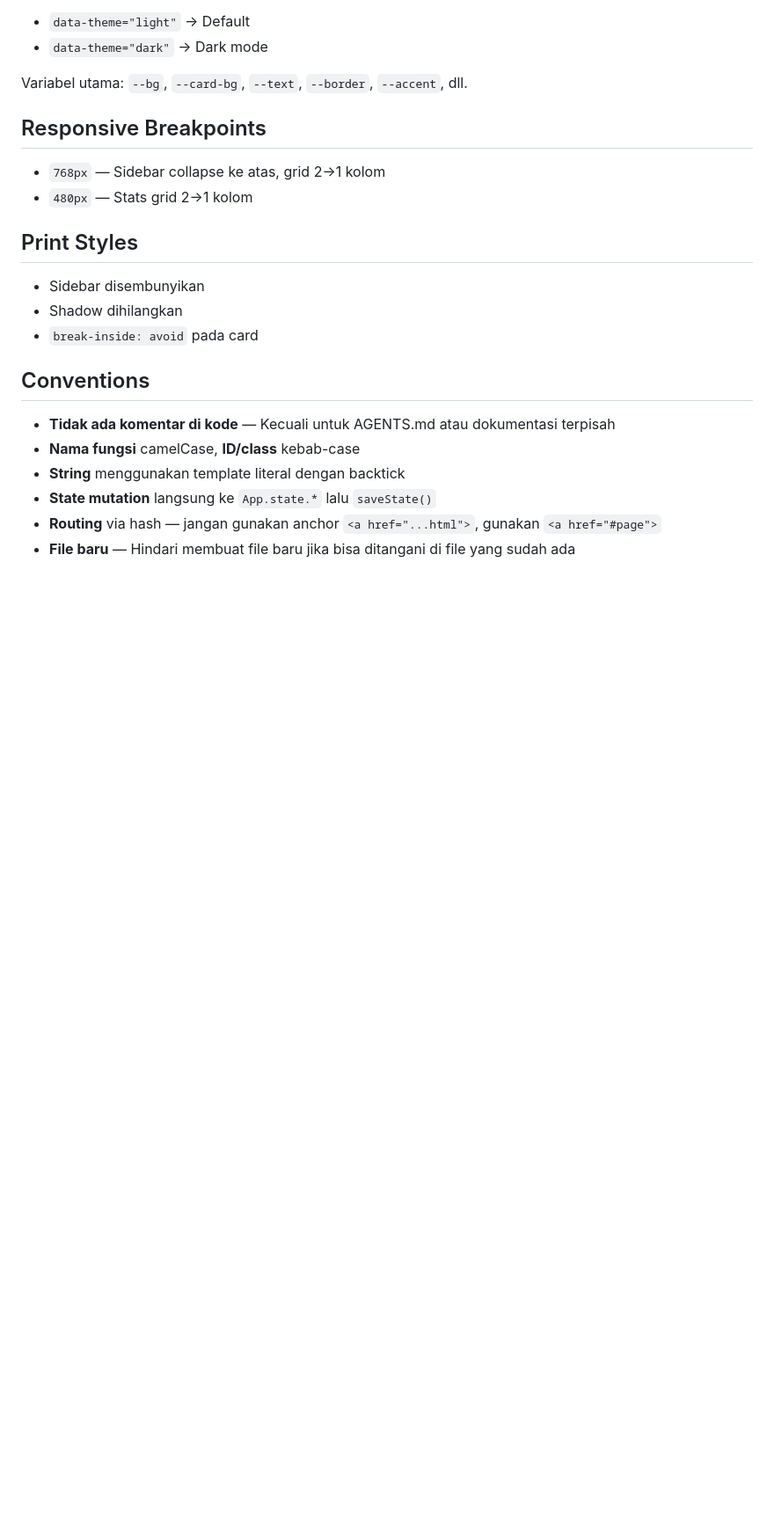
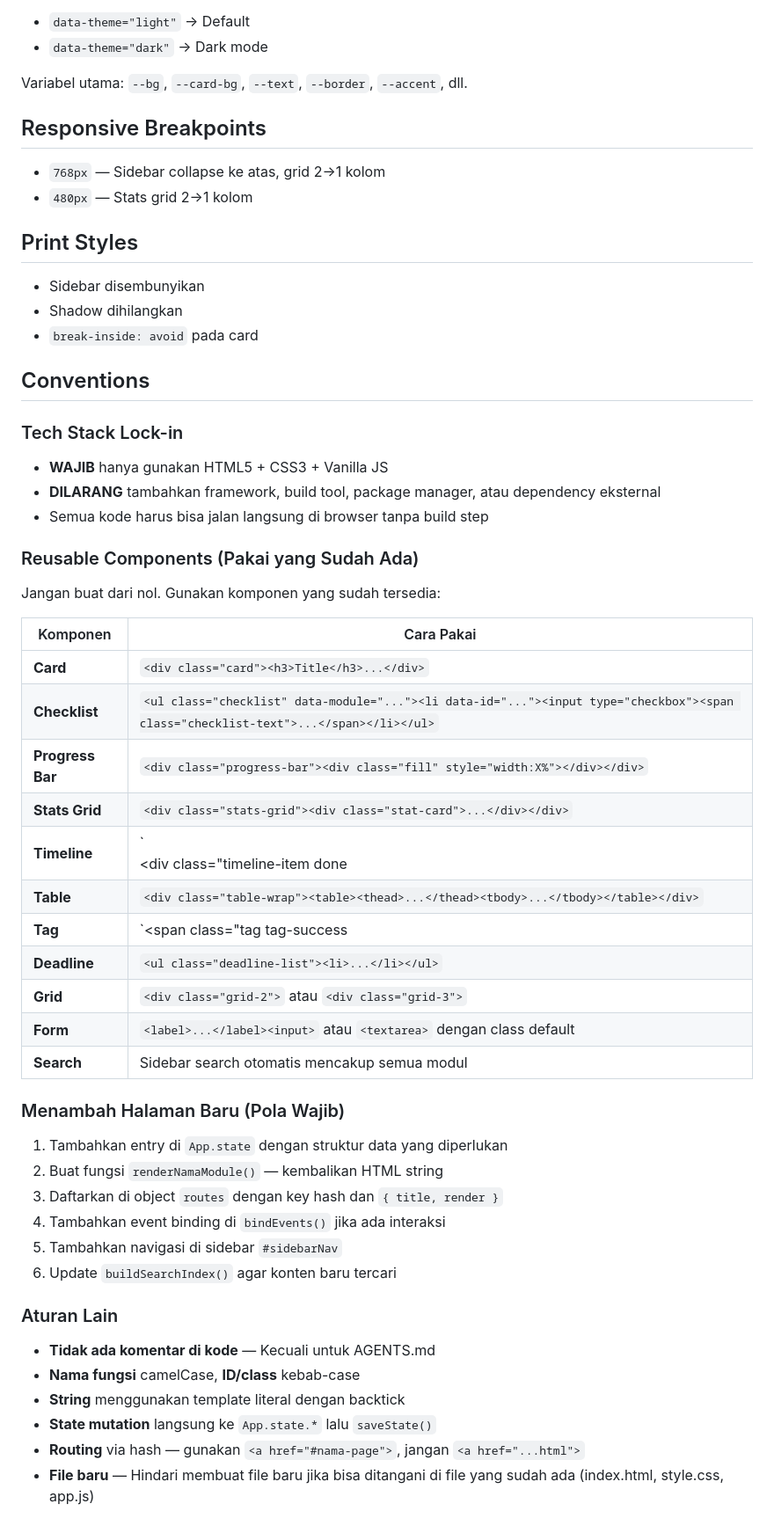
Before and after one commit to Gopartner/perijinan-umkm-dan-badan-usahan, a Markdown page: AGENTS.md, the part around one of its changes. Shown at 88% size. Drawn GitHub-style; blank space fills up the shorter version.

Commit message:
Add tech stack lock-in and reusable components guide to AGENTS.md

```diff
--- a/AGENTS.md
+++ b/AGENTS.md
@@ -128,9 +138,44 @@ Variabel utama: `--bg`, `--card-bg`, `--text`, `--border`, `--accent`, dll.
 
 ## Conventions
 
-- **Tidak ada komentar di kode** — Kecuali untuk AGENTS.md atau dokumentasi terpisah
+### Tech Stack Lock-in
+
+- **WAJIB** hanya gunakan HTML5 + CSS3 + Vanilla JS
+- **DILARANG** tambahkan framework, build tool, package manager, atau dependency eksternal
+- Semua kode harus bisa jalan langsung di browser tanpa build step
+
+### Reusable Components (Pakai yang Sudah Ada)
+
+Jangan buat dari nol. Gunakan komponen yang sudah tersedia:
+
+| Komponen | Cara Pakai |
+|----------|-----------|
+| **Card** | `<div class="card"><h3>Title</h3>...</div>` |
+| **Checklist** | `<ul class="checklist" data-module="..."><li data-id="..."><input type="checkbox"><span class="checklist-text">...</span></li></ul>` |
+| **Progress Bar** | `<div class="progress-bar"><div class="fill" style="width:X%"></div></div>` |
+| **Stats Grid** | `<div class="stats-grid"><div class="stat-card">...</div></div>` |
+| **Timeline** | `<div class="timeline"><div class="timeline-item done|active|pending">...</div></div>` |
+| **Table** | `<div class="table-wrap"><table><thead>...</thead><tbody>...</tbody></table></div>` |
+| **Tag** | `<span class="tag tag-success|tag-warning|tag-danger">...</span>` |
+| **Deadline** | `<ul class="deadline-list"><li>...</li></ul>` |
+| **Grid** | `<div class="grid-2">` atau `<div class="grid-3">` |
+| **Form** | `<label>...</label><input>` atau `<textarea>` dengan class default |
+| **Search** | Sidebar search otomatis mencakup semua modul |
+
+### Menambah Halaman Baru (Pola Wajib)
+
+1. Tambahkan entry di `App.state` dengan struktur data yang diperlukan
+2. Buat fungsi `renderNamaModule()` — kembalikan HTML string
+3. Daftarkan di object `routes` dengan key hash dan `{ title, render }`
+4. Tambahkan event binding di `bindEvents()` jika ada interaksi
+5. Tambahkan navigasi di sidebar `#sidebarNav`
+6. Update `buildSearchIndex()` agar konten baru tercari
+
+### Aturan Lain
+
+- **Tidak ada komentar di kode** — Kecuali untuk AGENTS.md
 - **Nama fungsi** camelCase, **ID/class** kebab-case
 - **String** menggunakan template literal dengan backtick
 - **State mutation** langsung ke `App.state.*` lalu `saveState()`
-- **Routing** via hash — jangan gunakan anchor `<a href="...html">`, gunakan `<a href="#page">`
-- **File baru** — Hindari membuat file baru jika bisa ditangani di file yang sudah ada
+- **Routing** via hash — gunakan `<a href="#nama-page">`, jangan `<a href="...html">`
+- **File baru** — Hindari membuat file baru jika bisa ditangani di file yang sudah ada (index.html, style.css, app.js)
```
Also changed, not shown: other parts of AGENTS.md (+16 -6 lines).
